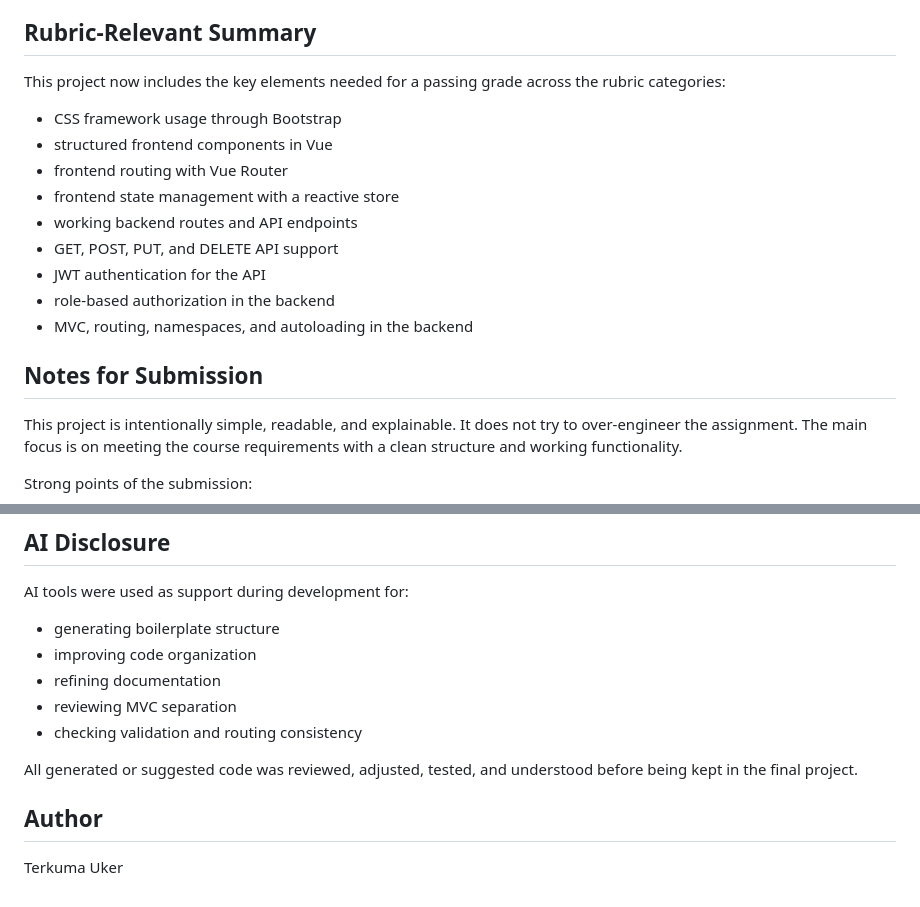
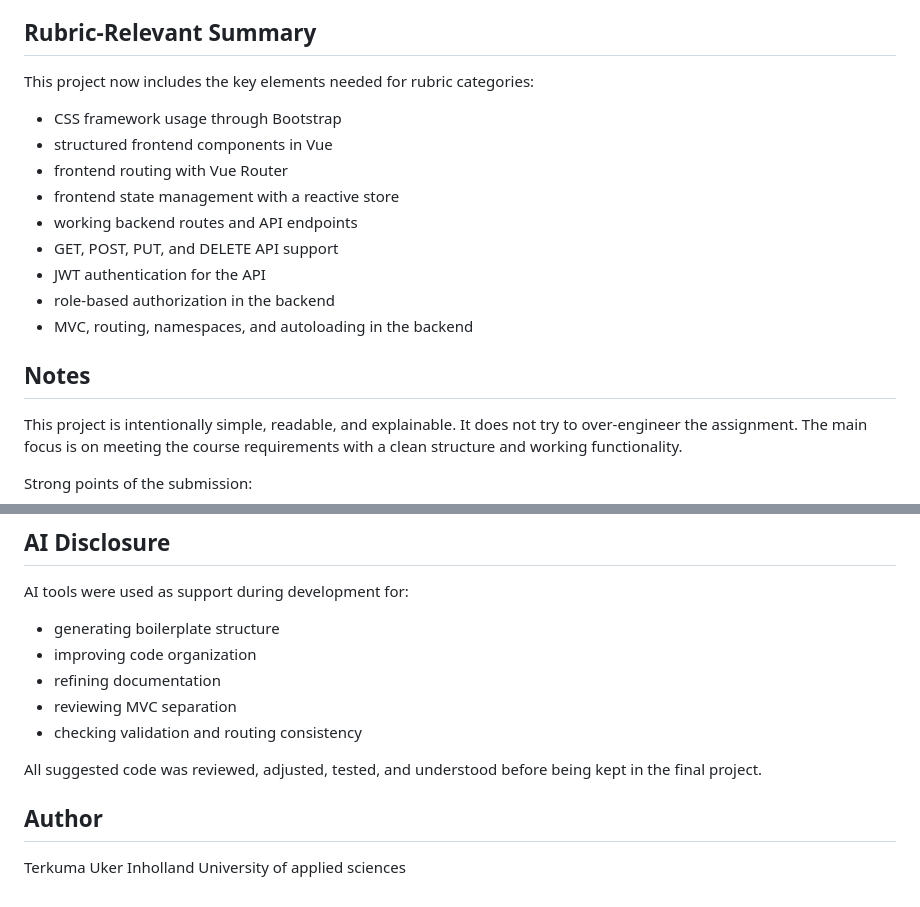
Before and after one commit to shadrachhh/FitTrack-Pro, a Markdown page: README.md, 2 parts joined by grey strips. GitHub-like rendering.

```diff
--- a/README.md
+++ b/README.md
@@ -491,6 +458,6 @@ Suggested screenshots:
 ## Rubric-Relevant Summary
 
-This project now includes the key elements needed for a passing grade across the rubric categories:
+This project now includes the key elements needed for rubric categories:
 
 - CSS framework usage through Bootstrap
 - structured frontend components in Vue
@@ -502,7 +469,7 @@ This project now includes the key elements needed for a passing grade across the
 - role-based authorization in the backend
 - MVC, routing, namespaces, and autoloading in the backend
 
-## Notes for Submission
+## Notes
 
 This project is intentionally simple, readable, and explainable. It does not try to over-engineer the assignment. The main focus is on meeting the course requirements with a clean structure and working functionality.
 
@@ -527,8 +494,9 @@ AI tools were used as support during development for:
 - reviewing MVC separation
 - checking validation and routing consistency
 
-All generated or suggested code was reviewed, adjusted, tested, and understood before being kept in the final project.
+All suggested code was reviewed, adjusted, tested, and understood before being kept in the final project.
 
 ## Author
 
 Terkuma Uker
+Inholland University of applied sciences
```
Also changed, not shown: other parts of README.md (+2 -35 lines).
